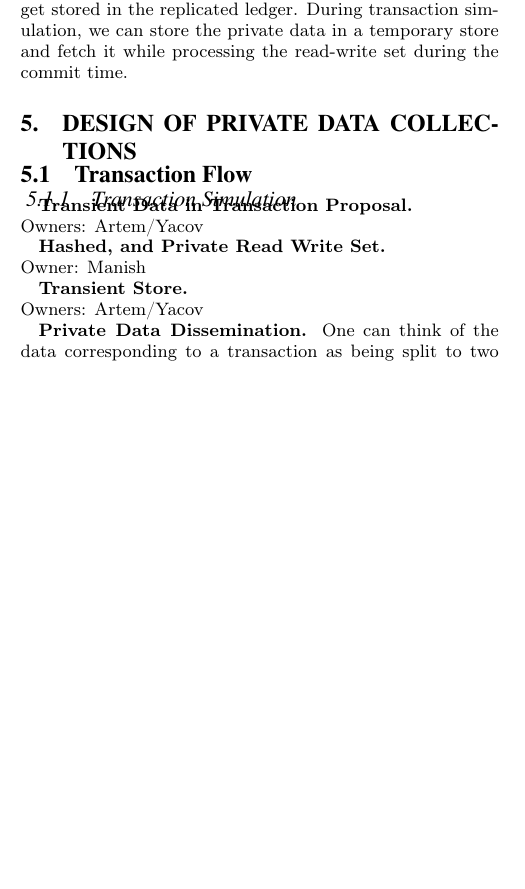
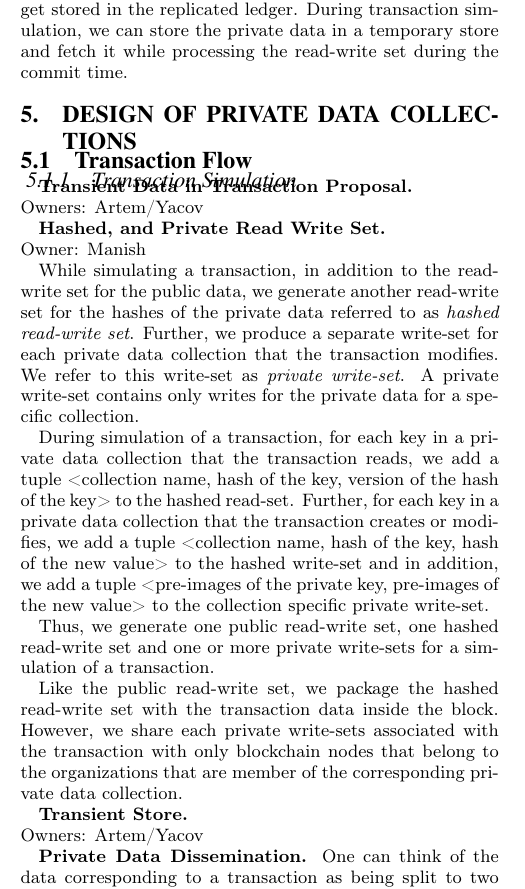
Before and after one commit to cendhu/pvtdata-paper, a LaTeX document (paper.tex, which reads sections/design-private-ledger.tex): part of one column of page 4 of 5 before the commit and part of one column of page 4 of 6 after it, cut so that both start at the same text, the shorter picture padded with empty space. Compiled offline with pdfLaTeX.

Commit message:
Define Hashed read-write set, and Private Write Set
Signed-off-by: manish <manish.sethi@gmail.com>

```diff
--- a/sections/design-private-ledger.tex
+++ b/sections/design-private-ledger.tex
@@ -7,6 +7,28 @@
 \par
 \textbf{Hashed, and Private Read Write Set.}
 \\ Owner: Manish
+
+\par
+While simulating a transaction, in addition to the read-write set for the public data,
+we generate another read-write set for the hashes of the private data referred to as \textit{hashed read-write set}.
+Further, we produce a separate write-set for each private data collection that the transaction modifies. We refer to this write-set as \textit{private write-set}.
+A private write-set contains only writes for the private data for a specific collection.
+
+\par
+During simulation of a transaction, for each key in a private data collection that the transaction reads,
+we add a tuple <collection name, hash of the key, version of the hash of the key> to the hashed read-set.
+Further, for each key in a private data collection that the transaction creates or modifies,
+we add a tuple <collection name, hash of the key, hash of the new value>
+to the hashed write-set and in addition, we add a tuple <pre-images of the private key, pre-images of the new value>
+to the collection specific private write-set.
+
+Thus, we generate one public read-write set, one hashed read-write set and one or more private write-sets for a simulation of a transaction.
+
+\par
+Like the public read-write set, we package the hashed read-write set with the transaction data inside the block. However, we share
+each private write-sets associated with the transaction with only blockchain nodes that belong to the organizations
+that are member of the corresponding private data collection.
+
 \par
 \textbf{Transient Store.}
 \\ Owners: Artem/Yacov
```
